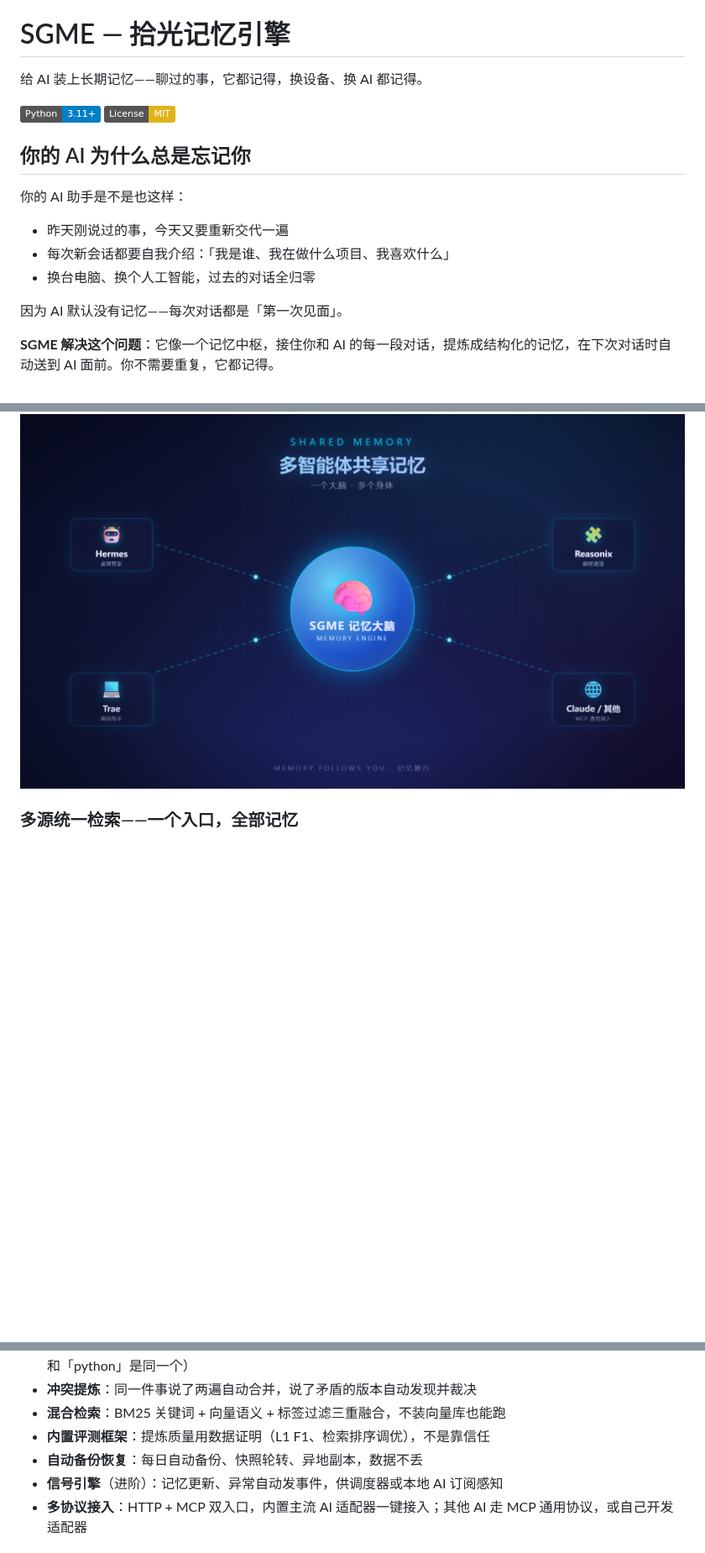
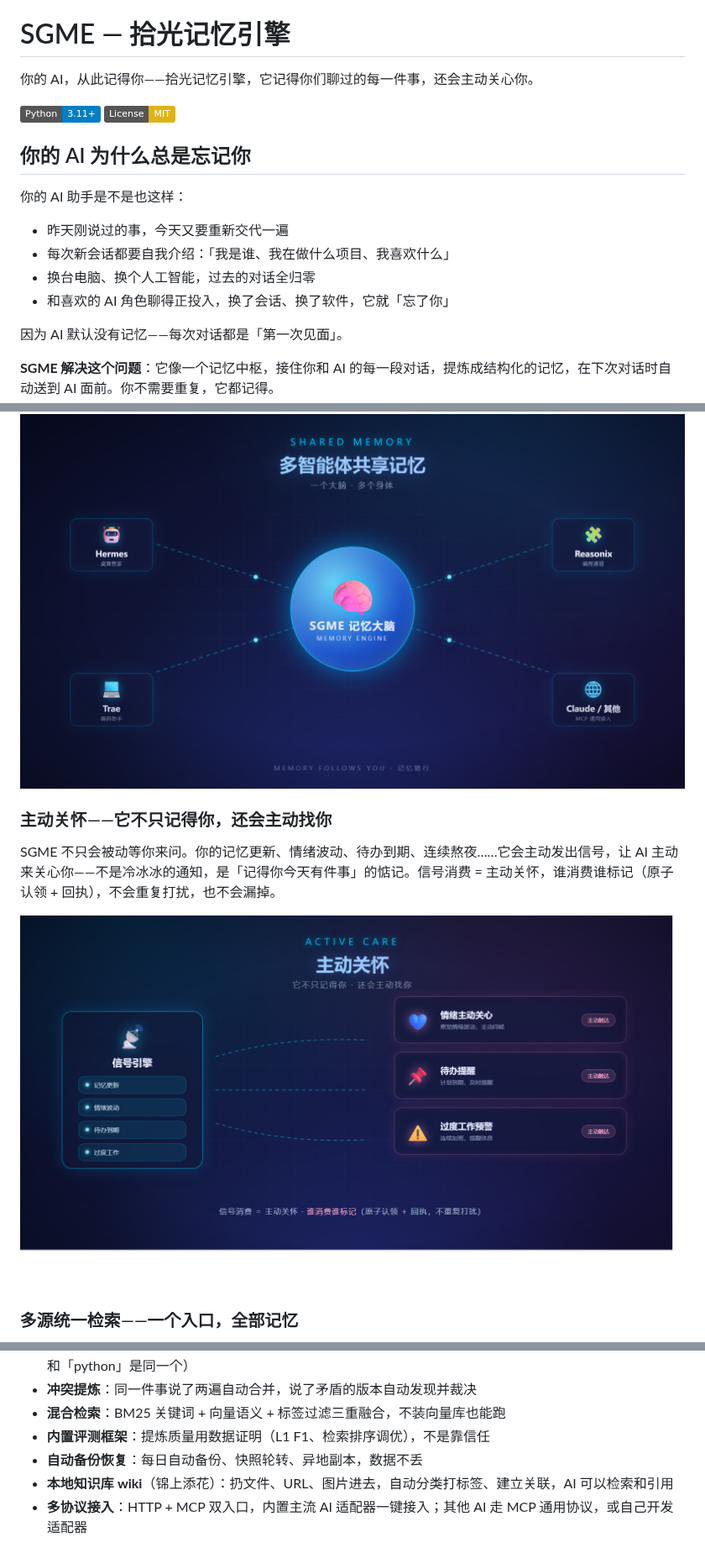
Before and after one commit to freehul/sgme, a Markdown page: README.zh-CN.md, 3 parts joined by grey strips. Shown at 84% size. Drawn GitHub-style; pictures changed too: assets/selling-point-10-care.png (added); badges without logos; blank space fills up the shorter version.

Commit message:
docs: README 广告词转向情感陪伴 + 主动关怀升为核心卖点
- hero 改为「你的 AI，从此记得你」（C 方案），点名主动关怀
- 痛点补 RP 人群场景；主动关怀升核心卖点（配新图 selling-point-10-care）
- wiki 降为「更多能力」锦上添花项

```diff
--- a/README.zh-CN.md
+++ b/README.zh-CN.md
@@ -2,7 +2,7 @@
 
 # SGME — 拾光记忆引擎
 
-给 AI 装上长期记忆——聊过的事，它都记得，换设备、换 AI 都记得。
+你的 AI，从此记得你——拾光记忆引擎，它记得你们聊过的每一件事，还会主动关心你。
 
 [![Python](https://img.shields.io/badge/Python-3.11+-blue)](https://www.python.org/)
 [![License: MIT](https://img.shields.io/badge/License-MIT-yellow.svg)](LICENSE)
@@ -14,6 +14,7 @@
 - 昨天刚说过的事，今天又要重新交代一遍
 - 每次新会话都要自我介绍：「我是谁、我在做什么项目、我喜欢什么」
 - 换台电脑、换个人工智能，过去的对话全归零
+- 和喜欢的 AI 角色聊得正投入，换了会话、换了软件，它就「忘了你」
 
 因为 AI 默认没有记忆——每次对话都是「第一次见面」。
 
@@ -43,6 +44,12 @@ Hermes、Trae、Reasonix……你的所有 AI 共享同一个记忆大脑。在
 
 <img src="assets/selling-point-02-shared-memory.png" alt="多智能体共享记忆" width="800"/>
 
+### 主动关怀——它不只记得你，还会主动找你
+
+SGME 不只会被动等你来问。你的记忆更新、情绪波动、待办到期、连续熬夜……它会主动发出信号，让 AI 主动来关心你——不是冷冰冰的通知，是「记得你今天有件事」的惦记。信号消费 = 主动关怀，谁消费谁标记（原子认领 + 回执），不会重复打扰，也不会漏掉。
+
+<img src="assets/selling-point-10-care.png" alt="主动关怀" width="800"/>
+
 ### 多源统一检索——一个入口，全部记忆
 
 一个检索入口同时召回记忆池与知识库：关键词 + 语义 + 标签三重融合排序，每条结果都能追回源头。SGME 记忆、场景、知识库一站式召回；agent 自带记忆文件的统一接入已在规划中。
@@ -94,7 +95,7 @@ Hermes、Trae、Reasonix……你的所有 AI 共享同一个记忆大脑。在
 - **混合检索**：BM25 关键词 + 向量语义 + 标签过滤三重融合，不装向量库也能跑
 - **内置评测框架**：提炼质量用数据证明（L1 F1、检索排序调优），不是靠信任
 - **自动备份恢复**：每日自动备份、快照轮转、异地副本，数据不丢
-- **信号引擎**（进阶）：记忆更新、异常自动发事件，供调度器或本地 AI 订阅感知
+- **本地知识库 wiki**（锦上添花）：扔文件、URL、图片进去，自动分类打标签、建立关联，AI 可以检索和引用
 - **多协议接入**：HTTP + MCP 双入口，内置主流 AI 适配器一键接入；其他 AI 走 MCP 通用协议，或自己开发适配器
 
 ## 快速开始
```
Also changed, not shown: other parts of README.zh-CN.md (+0 -6 lines), README.md (+9 -8 lines), 1 other file.
